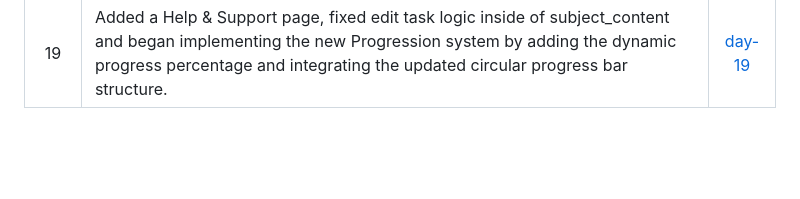
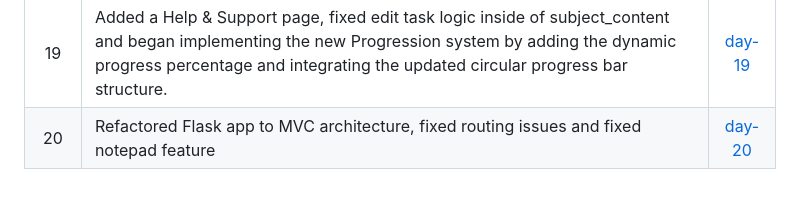
Before and after one commit to Marsad07/Flask_DeepDive, a Markdown page: README.md, the part around the change. Drawn GitHub-style; blank space fills up the shorter version.

```diff
--- a/README.md
+++ b/README.md
@@ -26,3 +26,4 @@ Click the Git Tags to view the code for each day
 |17    | Updated homepage to reflect new Study App branding and improved dashboard    | [day-17 ](https://github.com/Marsad07/Flask_DeepDive/commit/5d6e62b320f56425cb297b24836166ee030a56b4)|
 |18    | Added full subject edit flow + UI polish   | [day-18 ](https://github.com/Marsad07/Flask_DeepDive/commit/969e3dfea7a1ea63fe7b90b84f6c16d6f2013f08)|
 |19    | Added a Help & Support page, fixed edit task logic inside of subject_content and began implementing the new Progression system by adding the dynamic progress percentage and integrating the updated circular progress bar structure.   | [day-19 ](https://github.com/Marsad07/Flask_DeepDive/commit/19ec39616bca5b8064060b47fa8aba037fa6e94b)|
+|20    | Refactored Flask app to MVC architecture, fixed routing issues and fixed notepad feature | [day-20 ](https://github.com/Marsad07/Flask_DeepDive/commit/e6ada1ee335bf289d6d795633516fd2afa39a086)|
```
